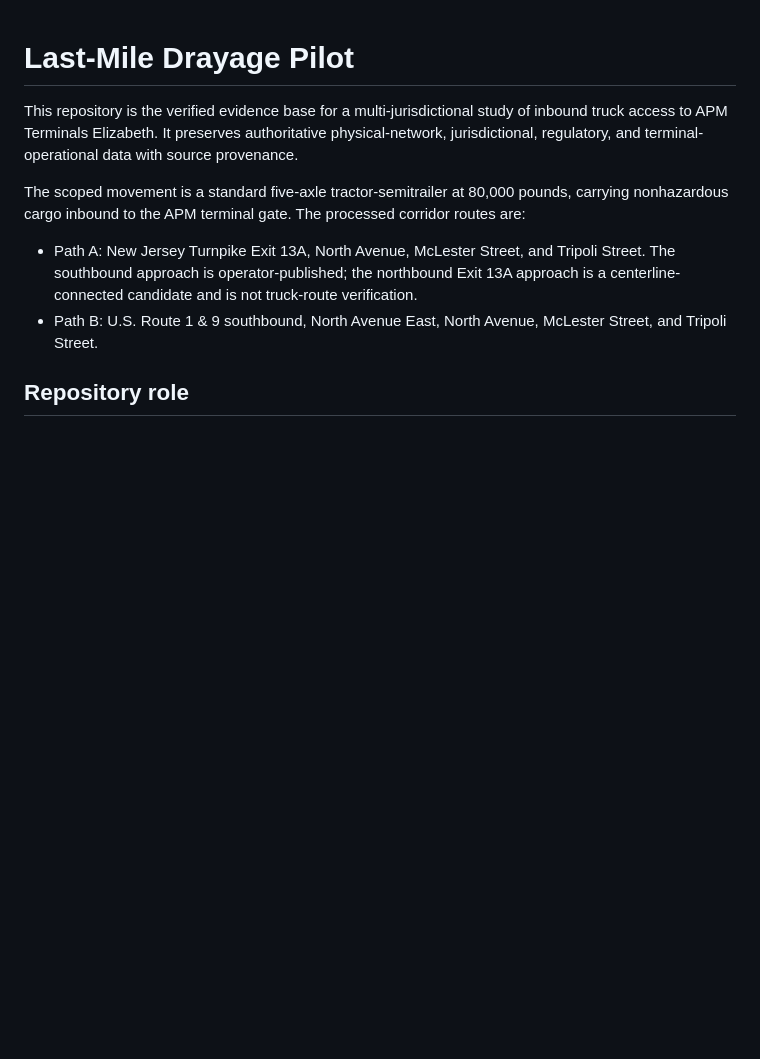
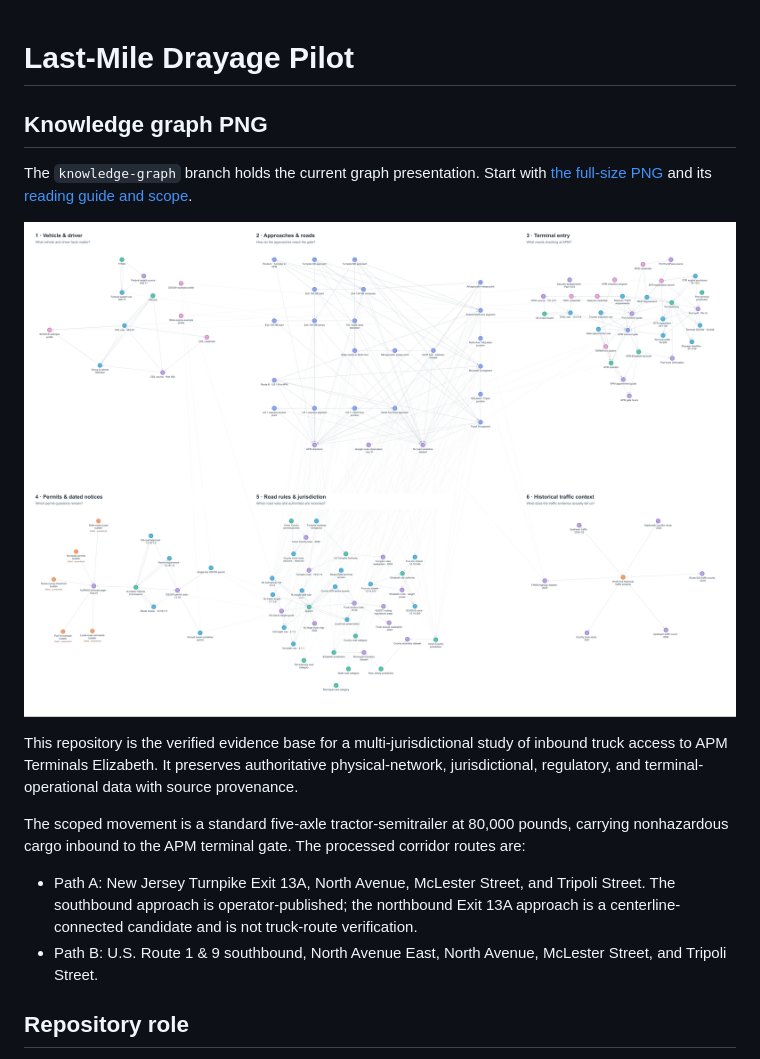
Before and after one commit to itsnotmarvin/last-mile-drayage-pilot, a Markdown page: README.md, the part around the change. Rendered like a GitHub page; pictures changed too: visuals/knowledge-graph.png (added); blank space fills up the shorter version.

Commit message:
Add organized knowledge graph PNG and reading guide

```diff
--- a/README.md
+++ b/README.md
@@ -1,4 +1,12 @@
 # Last-Mile Drayage Pilot
+
+## Knowledge graph PNG
+
+The `knowledge-graph` branch holds the current graph presentation. Start with
+[the full-size PNG](visuals/knowledge-graph.png) and its
+[reading guide and scope](docs/knowledge-graph.md).
+
+![Connected drayage knowledge graph](visuals/knowledge-graph.png)
 
 This repository is the verified evidence base for a multi-jurisdictional study of inbound truck access to APM Terminals Elizabeth. It preserves authoritative physical-network, jurisdictional, regulatory, and terminal-operational data with source provenance.
 
```
Also changed, not shown: docs/knowledge-graph.md (added, +43 -0 lines).
